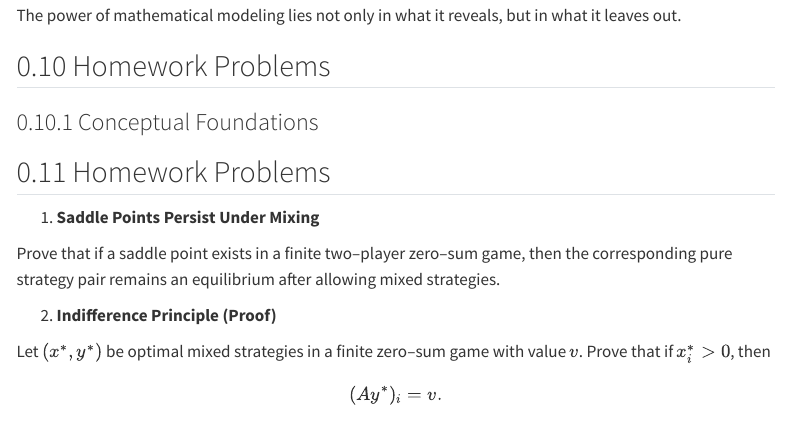
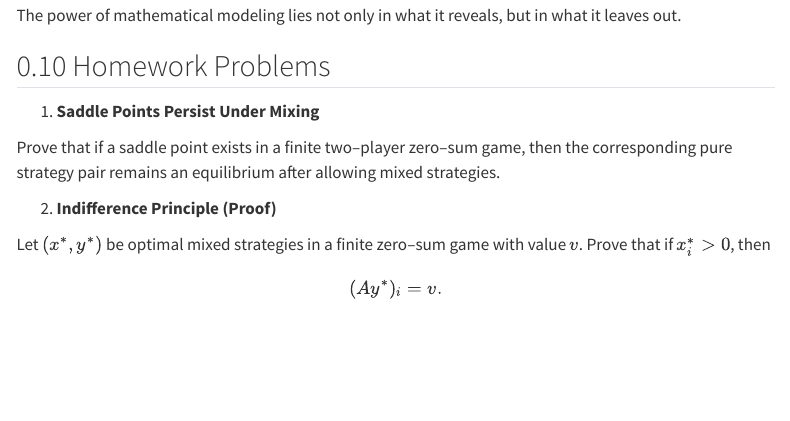
Before and after one commit to jrusinko/PokerBookV2, a Quarto document (chapters/09-zero-sum-games-and-mixed-strategies.qmd): the page in a window 1100 px wide, from 9530 px down. Rendered offline with R 4.5, knitr and Pandoc in place of Quarto, with nearby package versions; menus at the side of the page are left out.

Commit message:
eliminated redundant header

```diff
--- a/chapters/09-zero-sum-games-and-mixed-strategies.qmd
+++ b/chapters/09-zero-sum-games-and-mixed-strategies.qmd
@@ -573,9 +573,6 @@ conflicts are conceptualized.
 The power of mathematical modeling lies not only in what it reveals, but
 in what it leaves out.
 
-## Homework Problems
-
-### Conceptual Foundations
 
 ## Homework Problems
 1. **Saddle Points Persist Under Mixing**
```
